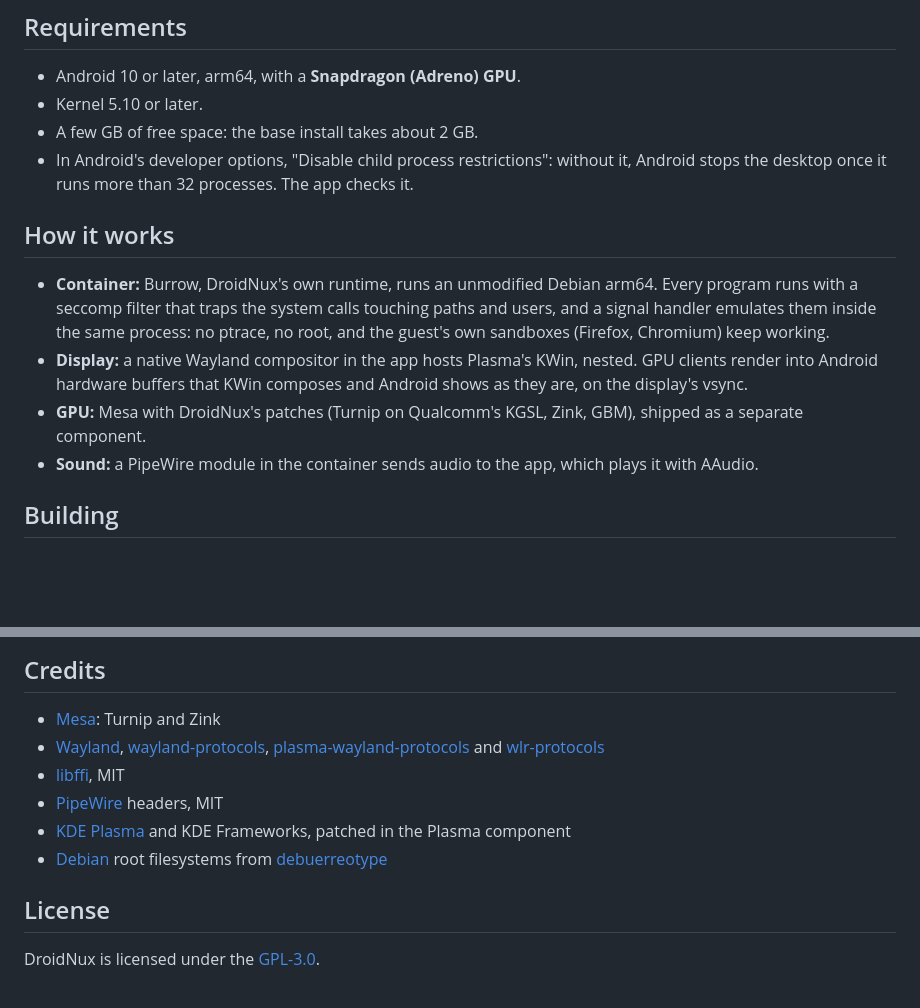
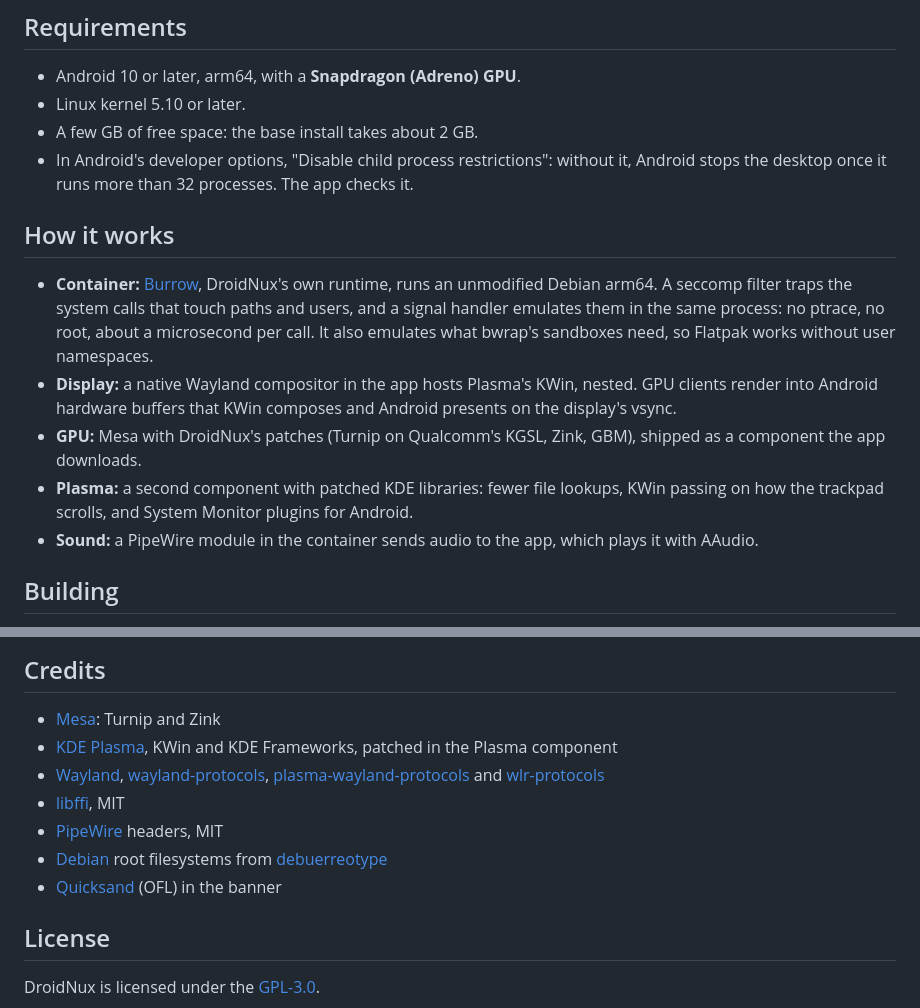
Before and after one commit to RickyTr99/droidnux, a Markdown page: README.md, 2 parts joined by grey strips. Rendered like a GitHub page; blank space fills up the shorter version.

```diff
--- a/README.md
+++ b/README.md
@@ -24,19 +59,23 @@ phones.
 ## Requirements
 
 - Android 10 or later, arm64, with a **Snapdragon (Adreno) GPU**.
-- Kernel 5.10 or later.
+- Linux kernel 5.10 or later.
 - A few GB of free space: the base install takes about 2 GB.
 - In Android's developer options, "Disable child process restrictions": without it, Android stops the desktop once it
   runs more than 32 processes. The app checks it.
 
 ## How it works
 
-- **Container:** Burrow, DroidNux's own runtime, runs an unmodified Debian arm64. Every program runs with a seccomp
-  filter that traps the system calls touching paths and users, and a signal handler emulates them inside the same
-  process: no ptrace, no root, and the guest's own sandboxes (Firefox, Chromium) keep working.
+- **Container:** [Burrow](https://github.com/RickyTr99/burrow), DroidNux's own runtime, runs an unmodified Debian
+  arm64. A seccomp filter traps the system calls that touch paths and users, and a signal handler emulates them in the
+  same process: no ptrace, no root, about a microsecond per call. It also emulates what bwrap's sandboxes need, so
+  Flatpak works without user namespaces.
 - **Display:** a native Wayland compositor in the app hosts Plasma's KWin, nested. GPU clients render into Android
-  hardware buffers that KWin composes and Android shows as they are, on the display's vsync.
-- **GPU:** Mesa with DroidNux's patches (Turnip on Qualcomm's KGSL, Zink, GBM), shipped as a separate component.
+  hardware buffers that KWin composes and Android presents on the display's vsync.
+- **GPU:** Mesa with DroidNux's patches (Turnip on Qualcomm's KGSL, Zink, GBM), shipped as a component the app
+  downloads.
+- **Plasma:** a second component with patched KDE libraries: fewer file lookups, KWin passing on how the trackpad
+  scrolls, and System Monitor plugins for Android.
 - **Sound:** a PipeWire module in the container sends audio to the app, which plays it with AAudio.
 
 ## Building
@@ -56,13 +95,14 @@ components are built by CI from `guest/` and downloaded by the app.
 ## Credits
 
 - [Mesa](https://mesa3d.org/): Turnip and Zink
+- [KDE Plasma](https://kde.org/plasma-desktop/), KWin and KDE Frameworks, patched in the Plasma component
 - [Wayland](https://wayland.freedesktop.org/), [wayland-protocols](https://gitlab.freedesktop.org/wayland/wayland-protocols),
   [plasma-wayland-protocols](https://invent.kde.org/libraries/plasma-wayland-protocols) and
   [wlr-protocols](https://gitlab.freedesktop.org/wlroots/wlr-protocols)
 - [libffi](https://sourceware.org/libffi/), MIT
 - [PipeWire](https://pipewire.org/) headers, MIT
-- [KDE Plasma](https://kde.org/plasma-desktop/) and KDE Frameworks, patched in the Plasma component
 - [Debian](https://www.debian.org/) root filesystems from [debuerreotype](https://github.com/debuerreotype/docker-debian-artifacts)
+- [Quicksand](https://github.com/andrew-paglinawan/QuicksandFamily) (OFL) in the banner
 
 ## License
 
```
Also changed, not shown: other parts of README.md (+50 -15 lines), .github/banner.png (added), .github/screenshots/desktop.png (added), .github/screenshots/home.png (added), .github/screenshots/keyboard.png (added), .github/screenshots/session-menu.png (added), .github/screenshots/store.png (added).
